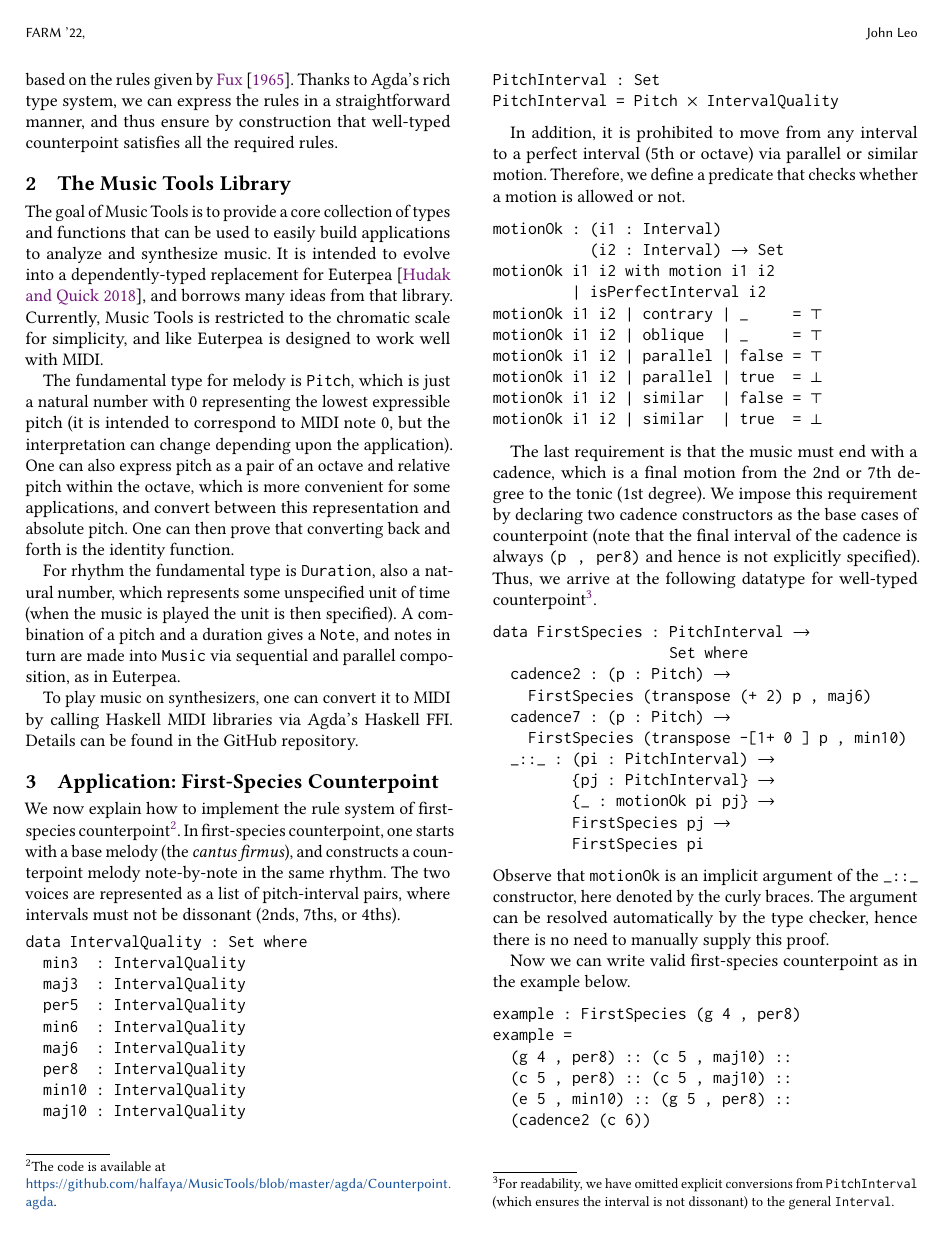
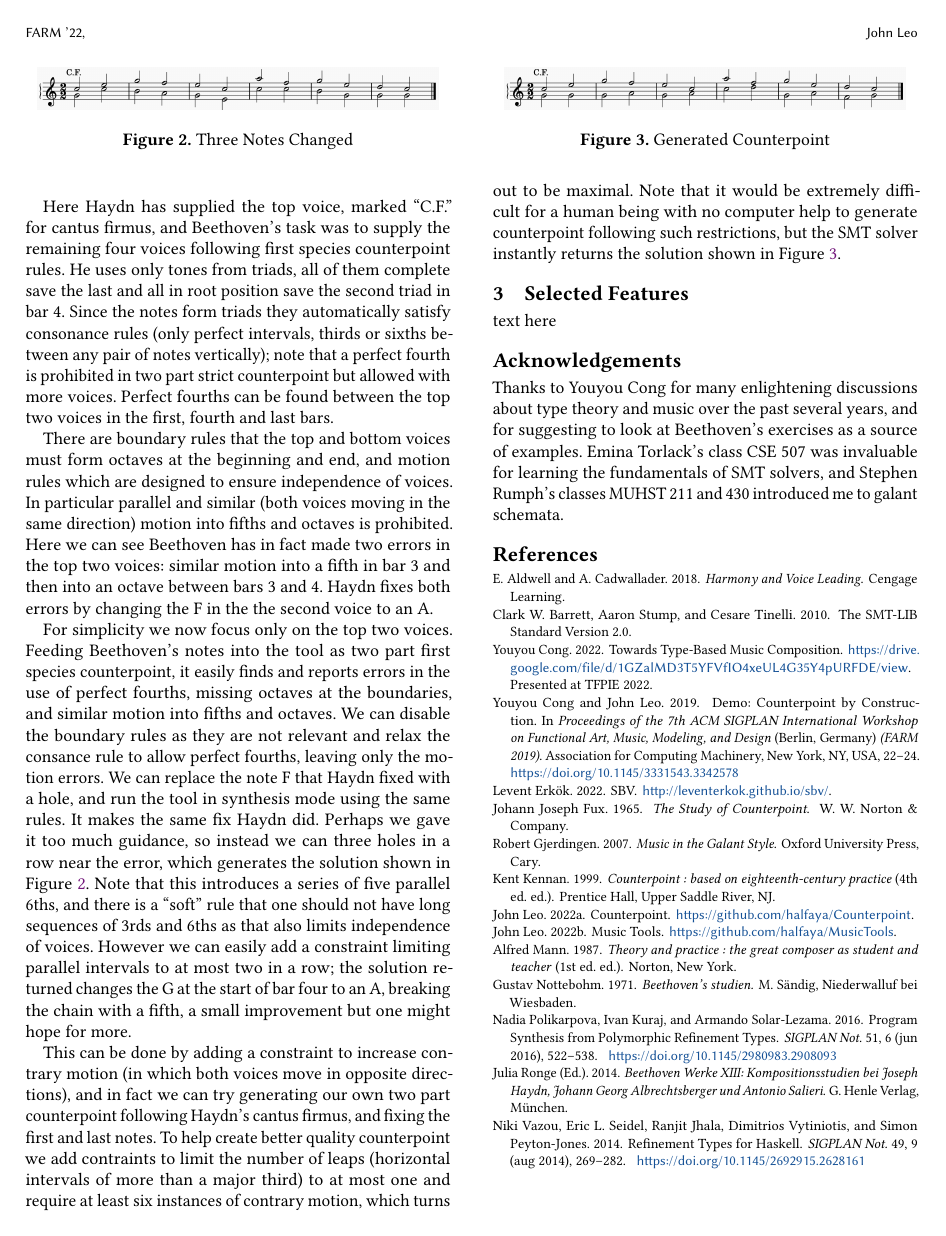
Before and after one commit to halfaya/CProto, a LaTeX paper (doc/farm22/abstract.tex, which reads doc/farm22/abstract.bib): page 2 of 3 before the commit and page 2 of 2 after it. The pictures show the PDF file doc/farm22/abstract.pdf that the author committed with the source.

Commit message:
add figures

```diff
--- a/doc/farm22/abstract.bib
+++ b/doc/farm22/abstract.bib
@@ -342,0 +348,7 @@ lccn = {98022174},
+year = {2007},
+title = {Music in the Galant Style},
+language = {eng},
+address = {Cary},
+author = {Gjerdingen, Robert},
+keywords = {18th century ; Europe ; History and criticism ; Music ; Musical analysis ; Style, Musical},
+}
--- a/doc/farm22/abstract.tex
+++ b/doc/farm22/abstract.tex
@@ -136,0 +147 @@ feature-rich SMT library called SBV \citep{SBV} is available.
+convincing music in the galant style.
@@ -136,0 +165,63 @@ feature-rich SMT library called SBV \citep{SBV} is available.
+  \label{fig:b146}
+\end{figure}
+
+Here Haydn has supplied the top voice, marked ``C.F.'' for cantus
+firmus, and Beethoven's task was to supply the remaining four voices
+following first species counterpoint rules. He uses only tones from
+triads, all of them complete save the last and all in root position
+save the second triad in bar 4. Since the notes form triads they
+automatically satisfy consonance rules (only perfect intervals, thirds
+or sixths between any pair of notes vertically); note that a perfect
+fourth is prohibited in two part strict counterpoint but allowed with
+more voices. Perfect fourths can be found between the top two voices
+in the first, fourth and last bars.
+
+There are boundary rules that the top and bottom voices must form
+octaves at the beginning and end, and motion rules which are designed
+to ensure independence of voices. In particular parallel and similar
+(both voices moving in the same direction) motion into fifths and
+octaves is prohibited. Here we can see Beethoven has in fact made two
+errors in the top two voices: similar motion into a fifth in bar 3 and
+then into an octave between bars 3 and 4. Haydn fixes both errors by
+changing the F in the the second voice to an A.
+
+For simplicity we now focus only on the top two voices. Feeding
+Beethoven's notes into the tool as two part first species
+counterpoint, it easily finds and reports errors in the use of perfect
+fourths, missing octaves at the boundaries, and similar motion into
+fifths and octaves. We can disable the boundary rules as they are not
+relevant and relax the consance rule to allow perfect fourths, leaving
+only the motion errors. We can replace the note F that Haydn fixed
+with a hole, and run the tool in synthesis mode using the same
+rules. It makes the same fix Haydn did. Perhaps we gave it too much
+guidance, so instead we can three holes in a row near the error, which
+generates the solution shown in Figure~\ref{fig:b146fix3}. Note that
+this introduces a series of five parallel 6ths, and there is a ``soft''
+rule that one should not have long sequences of 3rds and 6ths as that
+also limits independence of voices. However we can easily add a
+constraint limiting parallel intervals to at most two in a row; the
+solution returned changes the G at the start of bar four to an A,
+breaking the chain with a fifth, a small improvement but one might
+hope for more.
+
+\begin{figure}
+  \includegraphics[width=8cm]{figures/b146fix3.png}
+  \caption{Three Notes Changed}
+  \Description{Three Notes Changed}
+  \label{fig:b146fix3}
+\end{figure}
+
+This can be done by adding a constraint to increase contrary motion
+(in which both voices move in opposite directions), and in fact we can
+try generating our own two part counterpoint following Haydn's cantus
+firmus, and fixing the first and last notes. To help create better
+quality counterpoint we add contraints to limit the number of leaps
+(horizontal intervals of more than a major third) to at most one and
+require at least six instances of contrary motion, which turns out to
+be maximal. Note that it would be extremely difficult for a human
+being with no computer help to generate counterpoint following such
+restrictions, but the SMT solver instantly returns the solution shown
+in Figure~\ref{fig:b146gen3}.
+
+\begin{figure}
+  \includegraphics[width=8cm]{figures/b146gen3.png}
@@ -137,3 +232,2 @@ feature-rich SMT library called SBV \citep{SBV} is available.
 
 
-Cong \citep{Cong2022a}.
@@ -167 +235,0 @@ a library of small tools that can be combined functionally to
-help analyze and synthesize music.
@@ -172,121 +236,5 @@ implementation of species counterpoint, based on the rules
-given by \citet{Fux1965}.
-Thanks to Agda's rich type system, we can express
-the rules in a straightforward manner, and thus ensure by
-construction that well-typed counterpoint satisfies all the
-required rules.
+text here
 
 
-\section{The Music Tools Library}
+\section*{Acknowledgements}
 
-The goal of Music Tools is to provide a core collection of types and functions
-that can be used to easily build applications to analyze and synthesize music.
-It is intended to evolve into a dependently-typed replacement for Euterpea
-\citep{hudak2018haskell}, and borrows many ideas from that library.
-Currently, Music Tools is restricted to the chromatic scale for simplicity,
-and like Euterpea is designed to work well with MIDI.
-
-The fundamental type for melody is \texttt{Pitch}, which is just a natural number with $0$
-representing the lowest expressible pitch (it is intended to correspond to MIDI note 0, but
-the interpretation can change depending upon the application). One can also
-express pitch as a pair of an octave and relative pitch within the octave, which is
-more convenient for some applications, and convert between this representation and
-absolute pitch. One can then prove that converting back and forth is the identity function.
-
-For rhythm the fundamental type is \texttt{Duration}, also a natural number, which represents
-some unspecified unit of time (when the music is played the unit is then specified).
-A combination of a pitch and a duration gives a \texttt{Note}, and notes in turn are
-made into \texttt{Music} via sequential and parallel composition, as in Euterpea.
-
-To play music on synthesizers, one can convert it to MIDI by calling
-Haskell MIDI libraries via Agda's Haskell FFI.
-Details can be found in the GitHub repository.
-
-\section{Application: First-Species Counterpoint}
-
-We now explain how to implement the rule system of
-first-species counterpoint\footnote{The code is available at \\
-\url{https://github.com/halfaya/MusicTools/blob/master/agda/Counterpoint.agda}.}.
-In first-species counterpoint, one starts with a base melody
-(the \emph{cantus firmus}), and constructs a counterpoint
-melody note-by-note in the same rhythm.
-The two voices are represented as a list of pitch-interval pairs,
-where intervals must not be dissonant (2nds, 7ths, or 4ths).
-
-\begin{alltt}
-data IntervalQuality : Set where
-  min3  : IntervalQuality
-  maj3  : IntervalQuality
-  per5  : IntervalQuality
-  min6  : IntervalQuality
-  maj6  : IntervalQuality
-  per8  : IntervalQuality
-  min10 : IntervalQuality
-  maj10 : IntervalQuality
-
-PitchInterval : Set
-PitchInterval = Pitch \(\times\) IntervalQuality
-\end{alltt}
-
-In addition, it is prohibited to move from any interval to
-a perfect interval (5th or octave) via parallel or similar motion.
-Therefore, we define a predicate that checks whether a motion
-is allowed or not.
-
-\begin{alltt}
-motionOk : (i1 : Interval)
-           (i2 : Interval) \(\rightarrow\) Set
-motionOk i1 i2 with motion i1 i2
-         | isPerfectInterval i2
-motionOk i1 i2 | contrary | \_     = \(\top\)
-motionOk i1 i2 | oblique  | \_     = \(\top\)
-motionOk i1 i2 | parallel | false = \(\top\)
-motionOk i1 i2 | parallel | true  = \(\bot\)
-motionOk i1 i2 | similar  | false = \(\top\)
-motionOk i1 i2 | similar  | true  = \(\bot\)
-\end{alltt}
-
-The last requirement is that the music must end with a cadence,
-which is a final motion from the 2nd or 7th degree to the tonic
-(1st degree).
-We impose this requirement by declaring two cadence constructors
-as the base cases of counterpoint (note that the final interval of
-the cadence is always \texttt{(p\ ,\ per8)} and hence is not explicitly
-specified).
-Thus, we arrive at the following datatype for well-typed counterpoint\footnote{
-For readability, we have omitted explicit conversions
-from \texttt{PitchInterval} (which ensures the interval is not dissonant)
-to the general \texttt{Interval}.}.
-
-\begin{alltt}
-data FirstSpecies : PitchInterval \(\rightarrow\)
-                    Set where
-  cadence2 : (p : Pitch) \(\rightarrow\)
-    FirstSpecies (transpose (+ 2) p , maj6)
-  cadence7 : (p : Pitch) \(\rightarrow\)
-    FirstSpecies (transpose -[1+ 0 ] p , min10)
-  \_::\_ : (pi : PitchInterval) \(\rightarrow\)
-         \{pj : PitchInterval\} \(\rightarrow\)
-         \{\_ : motionOk pi pj\} \(\rightarrow\)
-         FirstSpecies pj \(\rightarrow\)
-         FirstSpecies pi
-\end{alltt}
-
-\noindent Observe that \texttt{motionOk} is an implicit argument of
-the \texttt{\_::\_} constructor, here denoted by the curly braces.
-The argument can be resolved automatically by the type checker,
-hence there is no need to manually supply this proof.
-
-Now we can write valid first-species counterpoint as in the
-example below.
-
-\begin{alltt}
-example : FirstSpecies (g 4 , per8)
-example =
-  (g 4 , per8) :: (c 5 , maj10) ::
-  (c 5 , per8) :: (c 5 , maj10) ::
-  (e 5 , min10) :: (g 5 , per8) ::
-  (cadence2 (c 6))
-\end{alltt}
-
-
-\section{Future Work}
@@ -303 +241,6 @@ and ornamentation \citep{dagand2017essence} naturally arise.
-For example, a
+Thanks to Youyou Cong for many enlightening discussions about type
+theory and music over the past several years, and for suggesting to
+look at Beethoven's exercises as a source of examples. Emina Torlack's
+class CSE 507 was invaluable for learning the fundamentals of SMT
+solvers, and Stephen Rumph's classes MUHST 211 and 430 introduced me
+to galant schemata.
@@ -327,5 +247,5 @@ which does not have correctness guarantees.
 
 %% Bibliography
-\bibliography{farm-abstract.bib}
+\bibliography{abstract.bib}
 
 \end{document}
```
Also changed, not shown: doc/farm22/abstract.pdf, doc/farm22/figures/b146.png (added), doc/farm22/figures/b146fix3.png (added), doc/farm22/figures/b146gen1.png (added), doc/farm22/figures/b146gen2.png (added), doc/farm22/figures/b146gen3.png (added), doc/farm22/abstract.bib (9 more changed lines), doc/farm22/abstract.tex (139 more changed lines), 10 other files.
